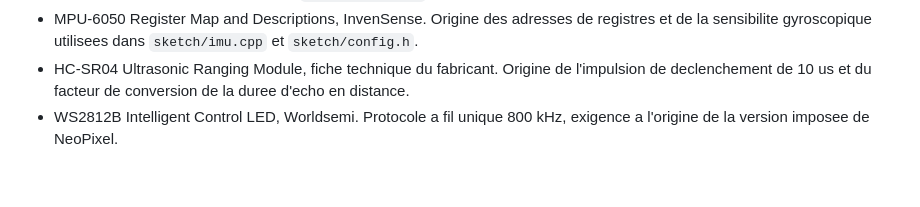
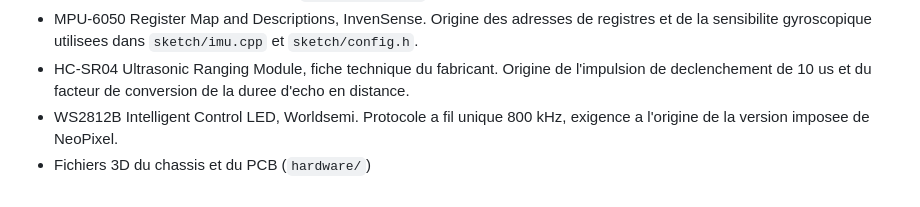
Before and after one commit to YuryEr/Vehicule-Teleguide-Autonome, a Markdown page: README.md, the part around the change. GitHub-like rendering.

```diff
--- a/README.md
+++ b/README.md
@@ -937,3 +937,4 @@ toucher au code.
   la duree d'echo en distance.
 - WS2812B Intelligent Control LED, Worldsemi. Protocole a fil unique
   800 kHz, exigence a l'origine de la version imposee de NeoPixel.
+- Fichiers 3D du chassis et du PCB (`hardware/`)
```
